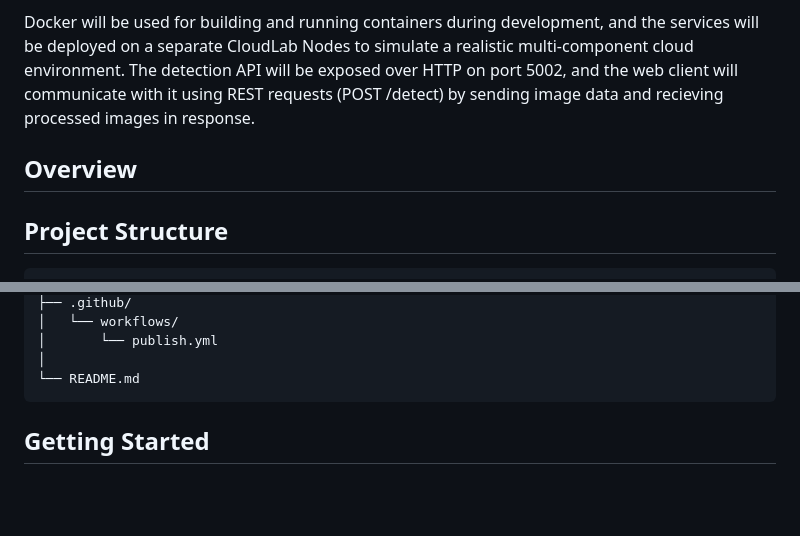
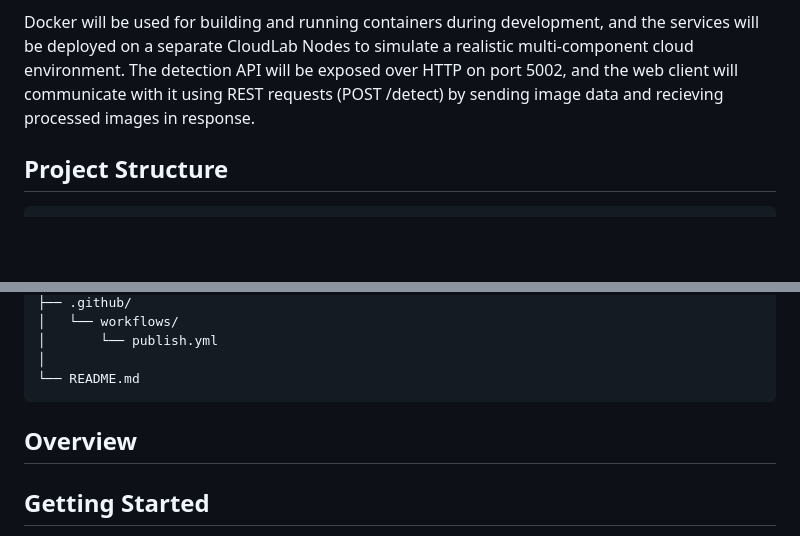
Before and after one commit to zachdyszelwcu/csc468project, a Markdown page: README.md, 2 parts joined by grey strips. GitHub-like rendering; blank space fills up the shorter version.

````diff
--- a/README.md
+++ b/README.md
@@ -29,8 +29,6 @@ The web client will be containerized using a Node.js base image (node:18-alpine)
 
 Docker will be used for building and running containers during development, and the services will be deployed on a separate CloudLab Nodes to simulate a realistic multi-component cloud environment. The detection API will be exposed over HTTP on port 5002, and the web client will communicate with it using REST requests (POST /detect) by sending image data and recieving processed images in response.
 
-## Overview
-
 ## Project Structure
 
 ```text
@@ -61,6 +59,8 @@ csc468project/
 │
 └── README.md
 ```
+
+## Overview
 
 ## Getting Started
 
````
